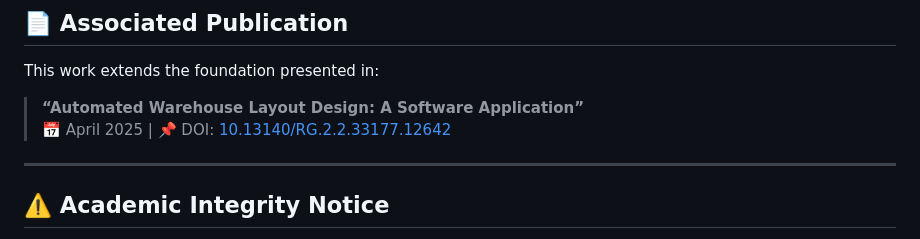
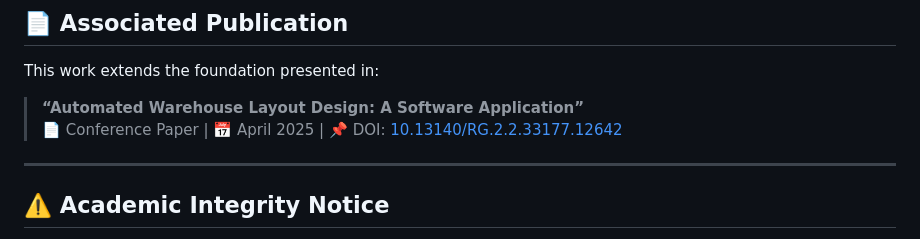
Before and after one commit to Raul1508/Raul1508, a Markdown page: README.md, the part around the change. Drawn GitHub-style.

```diff
--- a/README.md
+++ b/README.md
@@ -52,7 +52,7 @@ I welcome discussions regarding PhD opportunities and research collaborations.
 
 This work extends the foundation presented in:
 > **“Automated Warehouse Layout Design: A Software Application”**
-> 📅 April 2025 | 📌 DOI: [10.13140/RG.2.2.33177.12642](https://www.researchgate.net/publication/0000000000000000)
+> 📄 Conference Paper | 📅 April 2025 | 📌 DOI: [10.13140/RG.2.2.33177.12642](https://doi.org/10.13140/RG.2.2.33177.12642)
 
 ---
 
```
